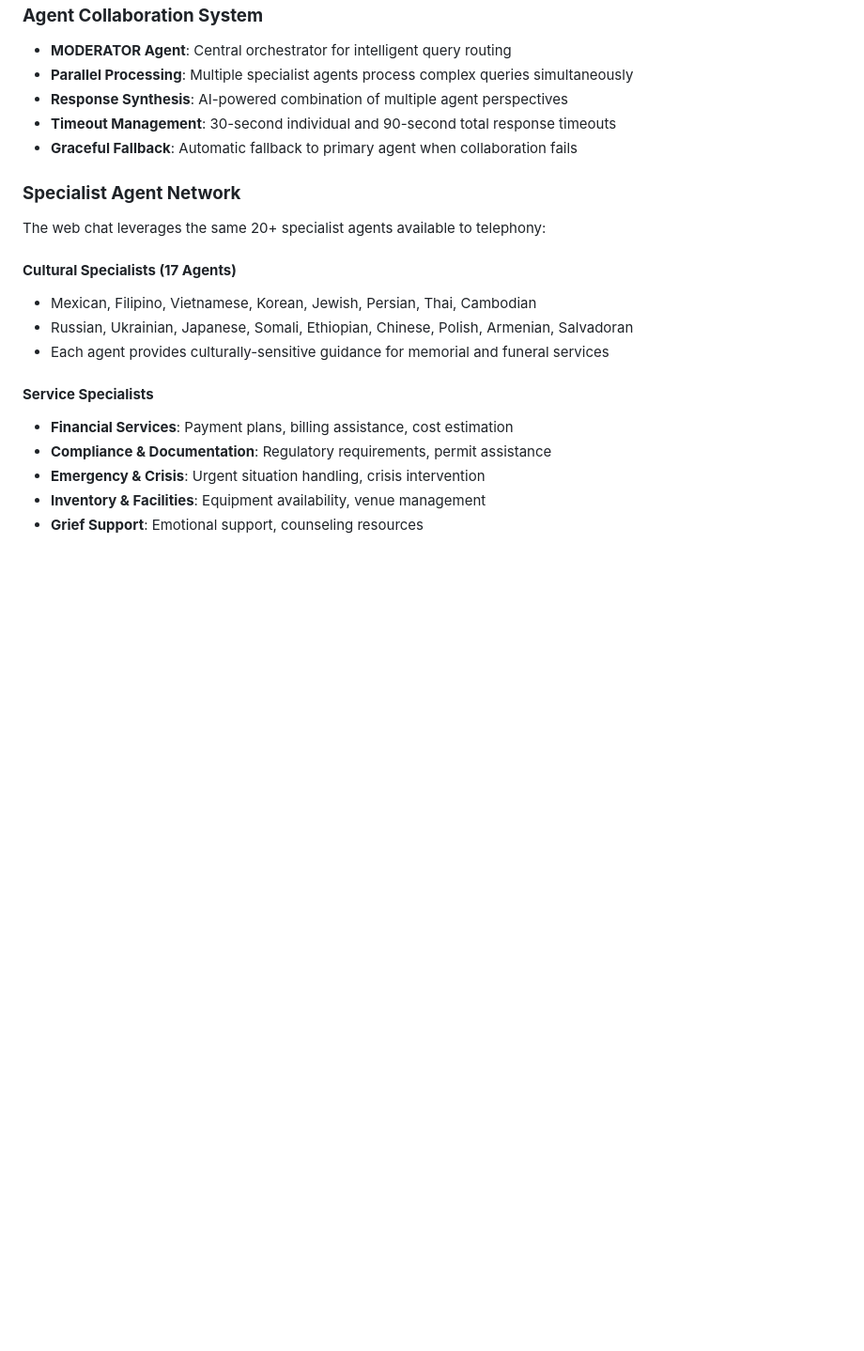
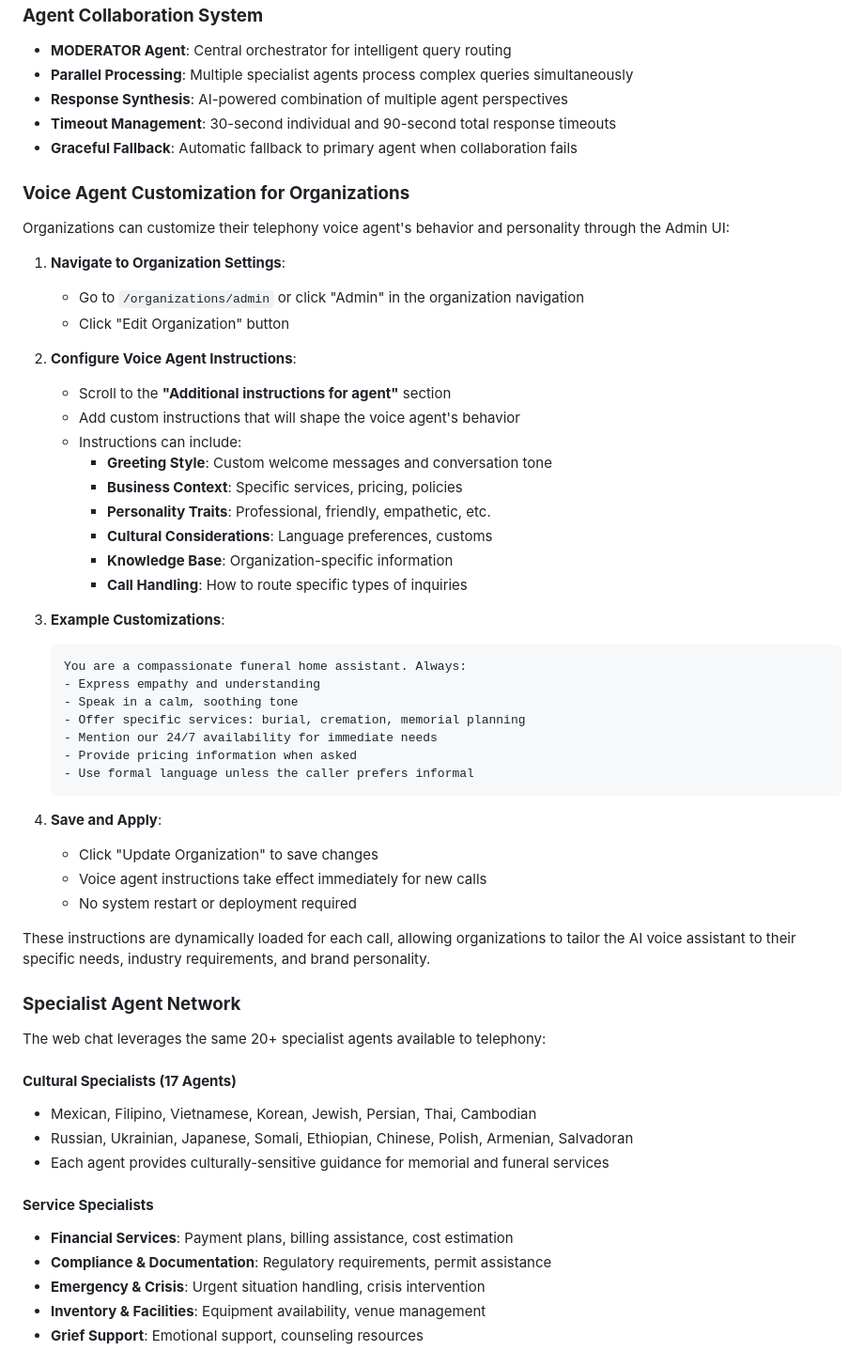
Before and after one commit to techwiz42/thanotopolis, a Markdown page: README.md, the part around the change. Shown at 94% size. Rendered like a GitHub page; blank space fills up the shorter version.

Commit message:
added a section to README about customizing voice agents for organizations

````diff
--- a/README.md
+++ b/README.md
@@ -612,6 +612,43 @@ A sophisticated web-based chat application that enables organizations to deploy
 - **Timeout Management**: 30-second individual and 90-second total response timeouts
 - **Graceful Fallback**: Automatic fallback to primary agent when collaboration fails
 
+### **Voice Agent Customization for Organizations**
+
+Organizations can customize their telephony voice agent's behavior and personality through the Admin UI:
+
+1. **Navigate to Organization Settings**:
+   - Go to `/organizations/admin` or click "Admin" in the organization navigation
+   - Click "Edit Organization" button
+
+2. **Configure Voice Agent Instructions**:
+   - Scroll to the **"Additional instructions for agent"** section
+   - Add custom instructions that will shape the voice agent's behavior
+   - Instructions can include:
+     - **Greeting Style**: Custom welcome messages and conversation tone
+     - **Business Context**: Specific services, pricing, policies
+     - **Personality Traits**: Professional, friendly, empathetic, etc.
+     - **Cultural Considerations**: Language preferences, customs
+     - **Knowledge Base**: Organization-specific information
+     - **Call Handling**: How to route specific types of inquiries
+
+3. **Example Customizations**:
+   ```
+   You are a compassionate funeral home assistant. Always:
+   - Express empathy and understanding
+   - Speak in a calm, soothing tone
+   - Offer specific services: burial, cremation, memorial planning
+   - Mention our 24/7 availability for immediate needs
+   - Provide pricing information when asked
+   - Use formal language unless the caller prefers informal
+   ```
+
+4. **Save and Apply**:
+   - Click "Update Organization" to save changes
+   - Voice agent instructions take effect immediately for new calls
+   - No system restart or deployment required
+
+These instructions are dynamically loaded for each call, allowing organizations to tailor the AI voice assistant to their specific needs, industry requirements, and brand personality.
+
 ### **Specialist Agent Network**
 The web chat leverages the same 20+ specialist agents available to telephony:
 
````
